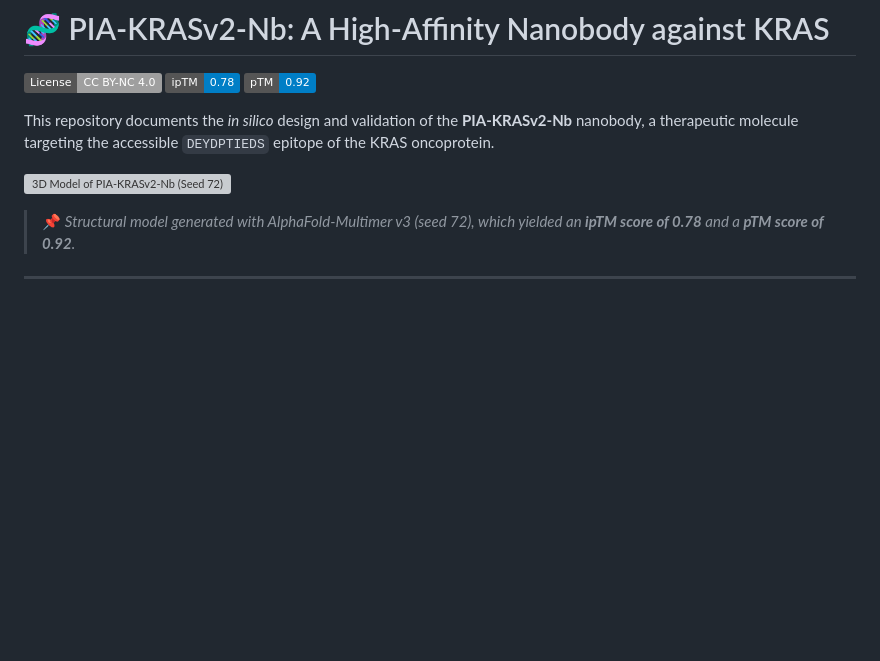
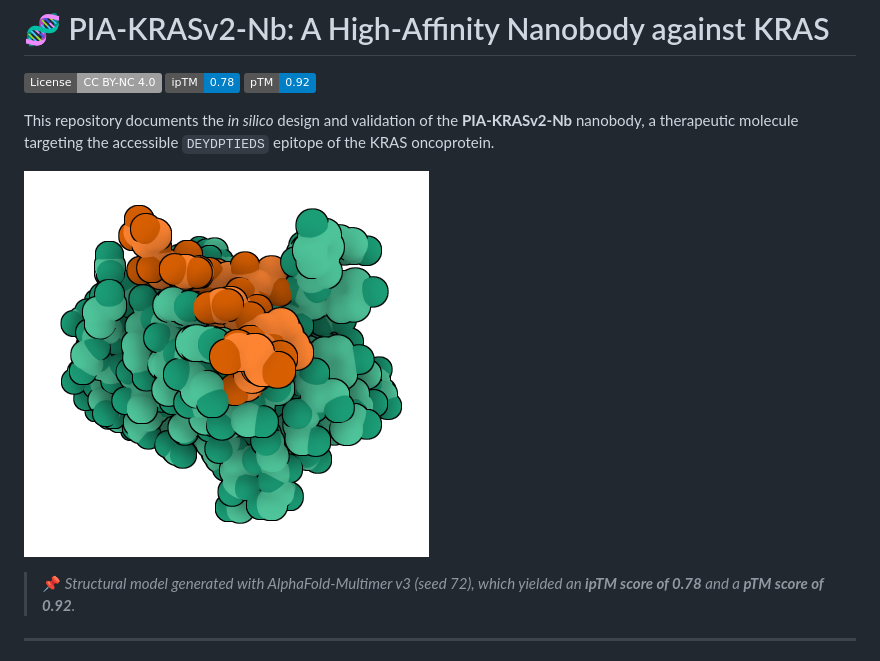
Before and after one commit to NachoPeinador/PIA-KRASv2-Nb, a Markdown page: README.md, the part around the change. Rendered like a GitHub page; badges without logos; blank space fills up the shorter version; grey boxes are pictures that could not be loaded.

```diff
--- a/README.md
+++ b/README.md
@@ -6,7 +6,7 @@
 
 This repository documents the *in silico* design and validation of the **PIA-KRASv2-Nb** nanobody, a therapeutic molecule targeting the accessible `DEYDPTIEDS` epitope of the KRAS oncoprotein.
 
-![3D Model of PIA-KRASv2-Nb (Seed 72)](./PIAvsKRAS_s72.png)
+![3D Model of PIA-KRASv2-Nb (Seed 72)](./AlphaFold_images/PIAvsKRAS_s72.png)
 
 > 📌 *Structural model generated with AlphaFold-Multimer v3 (seed 72), which yielded an **ipTM score of 0.78** and a **pTM score of 0.92**.*
 
```
